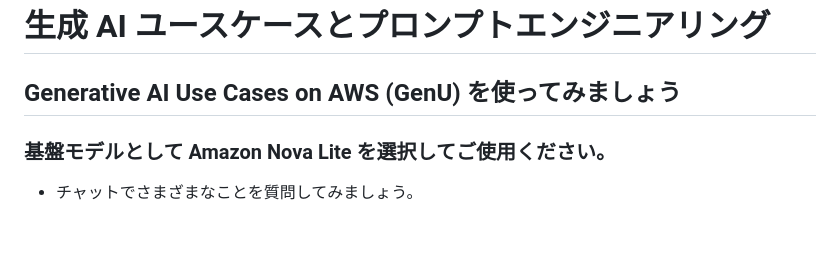
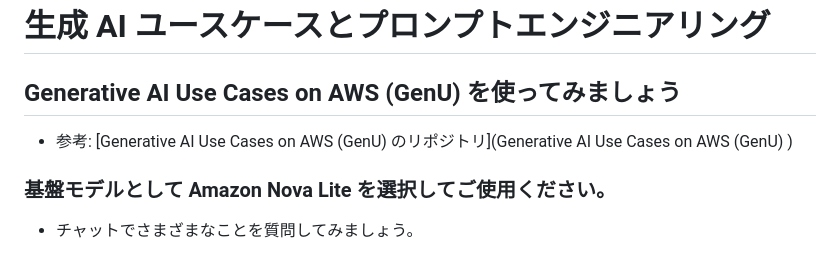
Before and after one commit to tetsuo-nobe/dev_gen_ai_app_on_aws, a Markdown page: PromptExamples/README.md, the part around the change. Rendered like a GitHub page; blank space fills up the shorter version.

```diff
--- a/PromptExamples/README.md
+++ b/PromptExamples/README.md
@@ -2,6 +2,8 @@
 
 
 ## Generative AI Use Cases on AWS (GenU) を使ってみましょう
+
+* 参考: [Generative AI Use Cases on AWS (GenU) のリポジトリ](Generative AI Use Cases on AWS (GenU) )
 
 ### 基盤モデルとして Amazon Nova Lite を選択してご使用ください。
 
```
